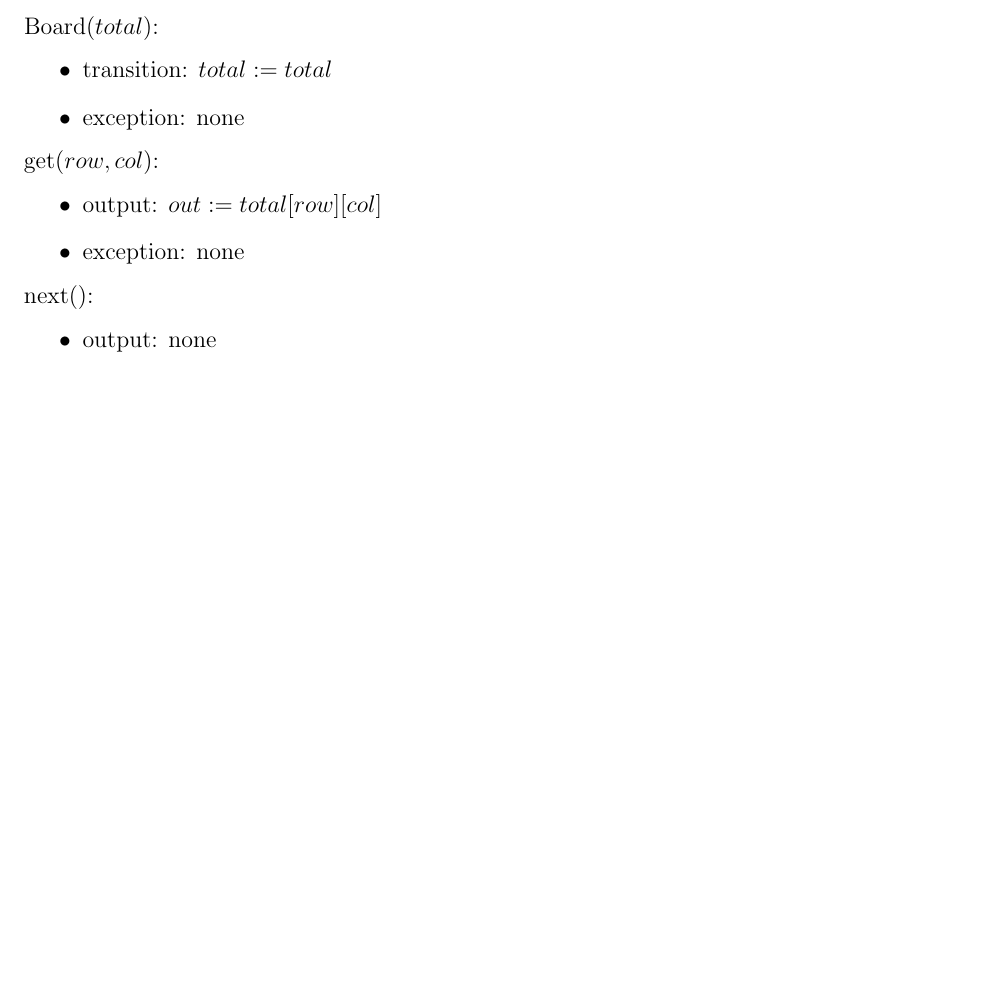
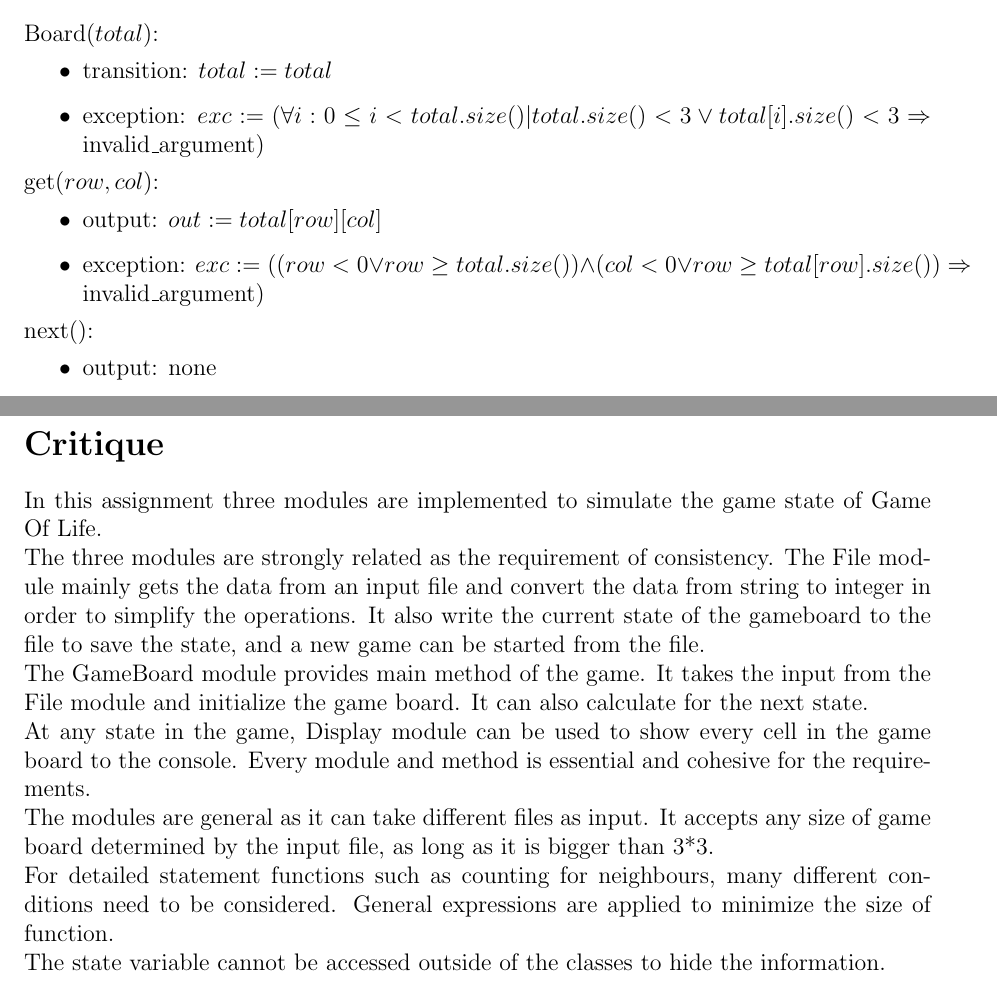
Before and after one commit to ShunboCui/Cpp-python-projects, a LaTeX document (A4/report/report.tex): part of page 7 of 7 before the commit and two parts of pages 7 and 8 of 8 after it, the two joined at a grey line, cut so that both start at the same text, the shorter picture padded with empty space. Compiled offline with pdfLaTeX.

Commit message:
updating specification

```diff
--- a/A4/report/report.tex
+++ b/A4/report/report.tex
@@ -252,14 +252,14 @@ access routine is called on that instance. Once a Board has been created, the co
 \noindent Board($total$):
 \begin{itemize}
 \item transition: $total := total$
-\item exception: none
+\item exception: $exc := (\forall i: 0 \leq i < total.size()|total.size() < 3 \lor total[i].size() < 3 \Rightarrow {\rm invalid\_argument})$
 \end{itemize}
 
 \noindent get($row, col$):
 \begin{itemize}
 \item output:
 $out := total[row][col]$
-\item exception: none
+\item exception: $exc := ((row< 0 \lor row  \geq total.size())\land (col<0 \lor row\geq total[row].size()) \Rightarrow {\rm invalid\_argument})$
 \end{itemize}
 
 \noindent next():
@@ -303,5 +303,16 @@ total[$i$][$j$] = 0 & $count(i, j) > 3$ & total[$i$][$j$] := 0 \\
 \noindent count: $ \mathbb{Z} \times \mathbb{Z} \rightarrow \mathbb{Z}$\\
 \noindent count ($row, col$) $= sum$ such that ($sum = total[row-1][col-1] + total[row-1][col] + total[row-1][col+1] + total[row][col-1] + total[row][col+1] + total[row+1][col-1] + total[row+1][col] + total[row+1][col+1])$\\
 
+\newpage
+
+\section* {Critique}
+In this assignment three modules are implemented to simulate the game state of Game Of Life.\\
+The three modules are strongly related as the requirement of consistency. The File module mainly gets the data from an input file and convert the data from string to integer in order to simplify the operations. It also write the current state of the gameboard to the file to save the state, and a new game can be started from the file.\\
+The GameBoard module provides main method of the game. It takes the input from the File module and initialize the game board. It can also calculate for the next state.\\
+At any state in the game, Display module can be used to show every cell in the game board to the console. Every module and method is essential and cohesive for the requirements. \\
+The modules are general as it can take different files as input. It accepts any size of game board determined by the input file, as long as it is bigger than 3*3. \\For detailed statement functions such as counting for neighbours, many different conditions need to be considered.  General expressions are applied to minimize the size of function.\\
+The state variable cannot be accessed outside of the classes to hide the information.
+
+
 
 \end{document}
```
Also changed, not shown: A4/report/report.pdf, A4/report/report.tex (2 more changed lines).
